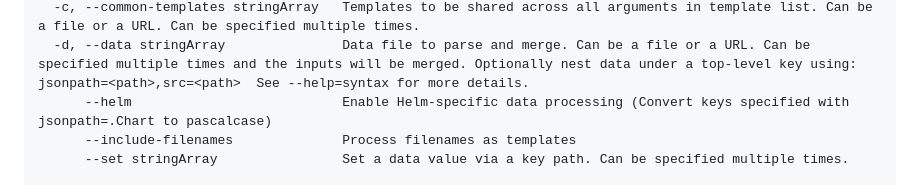
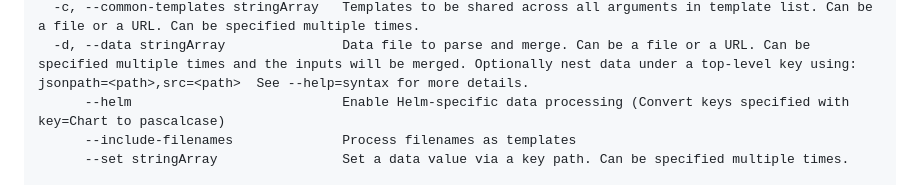
Before and after one commit to adam-huganir/yutc, a Markdown page: README.md, the part around the change. GitHub-like rendering.

Commit message:
Render documentation for v0.9.0

```diff
--- a/README.md
+++ b/README.md
@@ -30,7 +30,7 @@ Data & Templates:
       --auth string                    Authentication for any URL source. Format: 'user:pass' for Basic Auth or 'token' for Bearer Token.
   -c, --common-templates stringArray   Templates to be shared across all arguments in template list. Can be a file or a URL. Can be specified multiple times.
   -d, --data stringArray               Data file to parse and merge. Can be a file or a URL. Can be specified multiple times and the inputs will be merged. Optionally nest data under a top-level key using: jsonpath=<path>,src=<path>  See --help=syntax for more details.
-      --helm                           Enable Helm-specific data processing (Convert keys specified with jsonpath=.Chart to pascalcase)
+      --helm                           Enable Helm-specific data processing (Convert keys specified with key=Chart to pascalcase)
       --include-filenames              Process filenames as templates
       --set stringArray                Set a data value via a key path. Can be specified multiple times.
 
```
